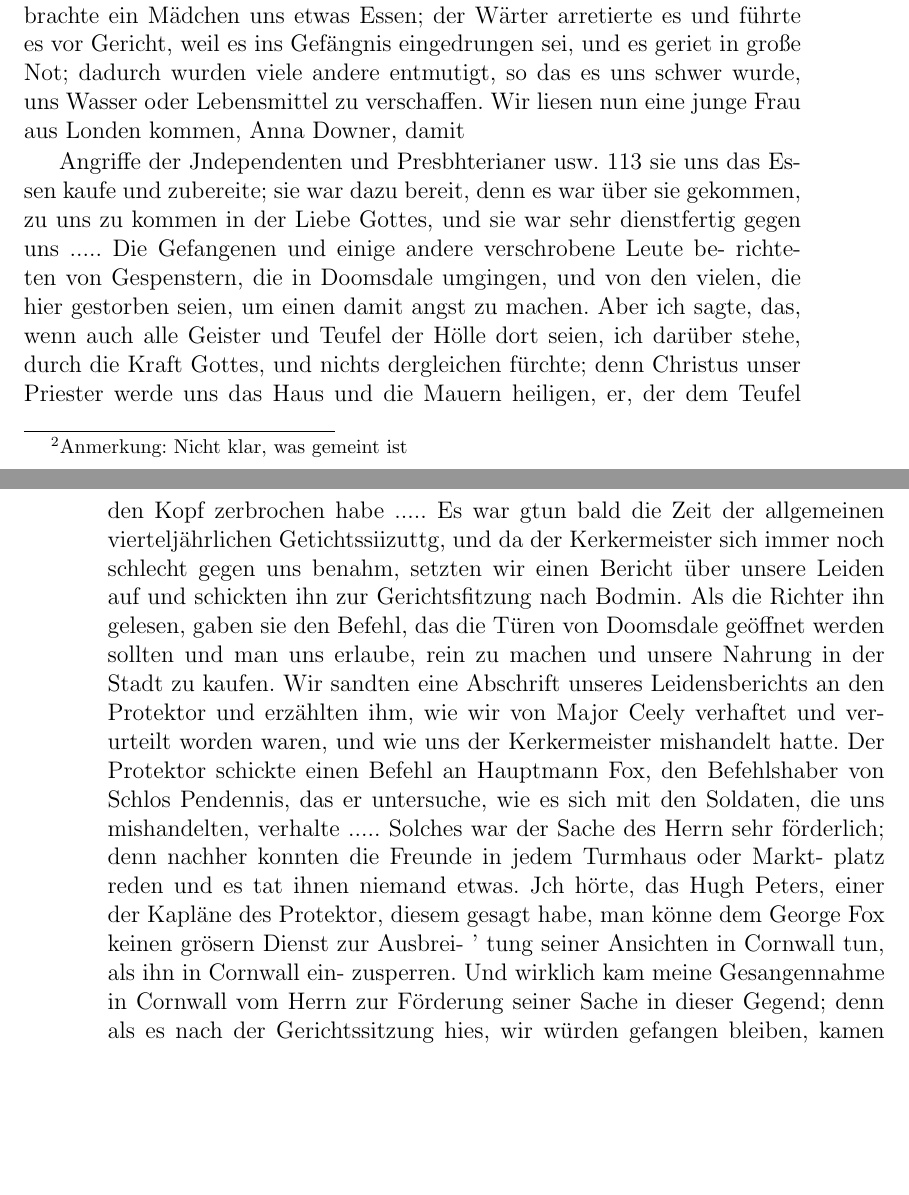
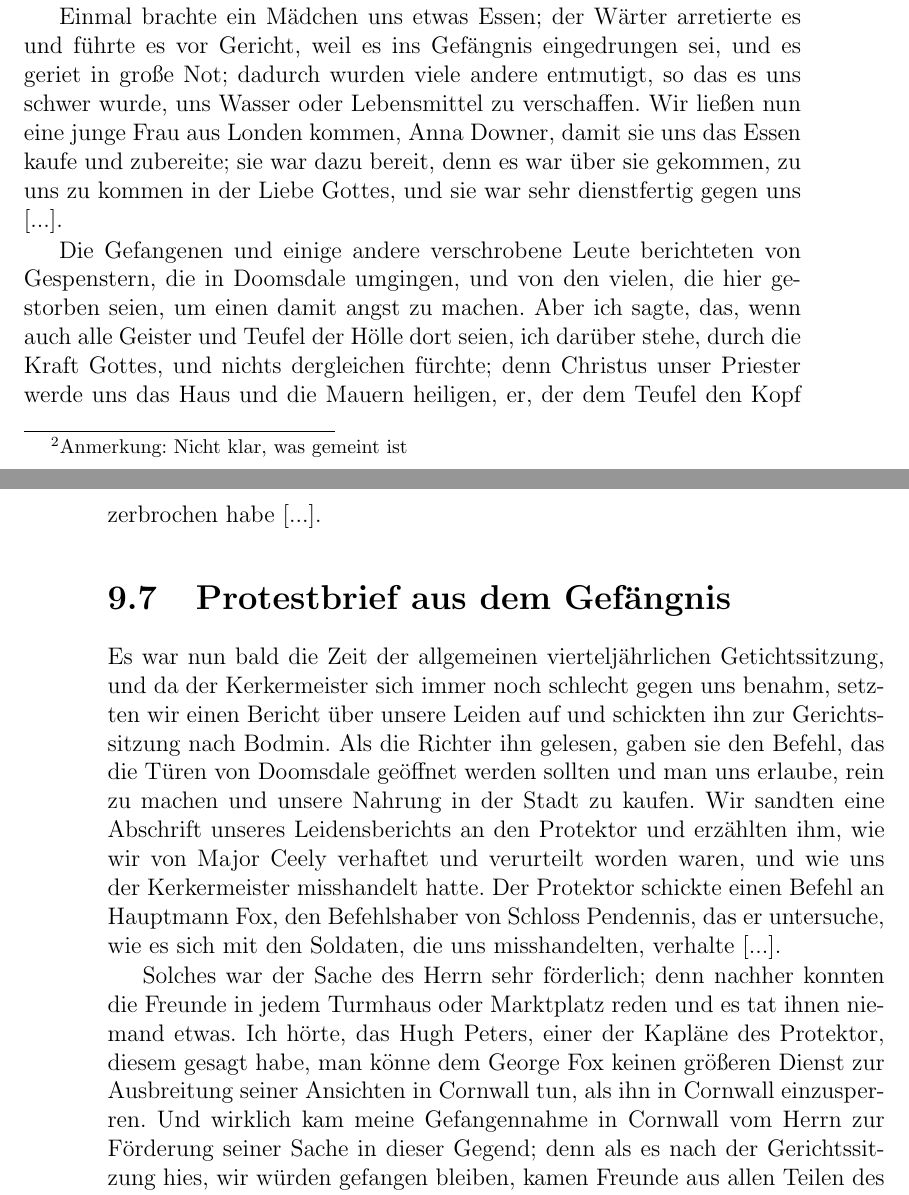
Before and after one commit to OlafRadicke/george_fox_tagebuch, a LaTeX book (komplett.tex, which reads kap_09.tex): two parts of pages 119 and 120 of 334, joined at a grey line, cut so that both start at the same text, the shorter picture padded with empty space. Compiled offline with pdfLaTeX.

Commit message:
weiter...

```diff
--- a/kap_09.tex
+++ b/kap_09.tex
@@ -474,47 +474,58 @@ diesem Zustand gingen wir fast zu Grunde während der Nacht,
 denn wir konnten nicht einmal absitzen, alles war so voll Unrat.
 Wir mussten lange in dem Zustand ausharren, bis uns gestattet
 wurde, reinzumachen und uns andere Lebensmittel zu verschaffen als
-das, was durchs Gitter kam. Einmal brachte ein Mädchen uns etwas
+das, was durchs Gitter kam.
+
+Einmal brachte ein Mädchen uns etwas
 Essen; der Wärter arretierte es und führte es vor Gericht, weil
 es ins Gefängnis eingedrungen sei, und es geriet in große Not;
 dadurch wurden viele andere entmutigt, so das es uns schwer
-wurde, uns Wasser oder Lebensmittel zu verschaffen. Wir liesen
-nun eine junge Frau aus Londen kommen, Anna Downer, damit
+wurde, uns Wasser oder Lebensmittel zu verschaffen. Wir ließen
+nun eine junge Frau aus Londen kommen, Anna
+Downer\person{Downer, Anna}, damit
+% \picinclude{./110-119/p_s113.jpg}
+sie uns das Essen kaufe und zubereite; sie war dazu bereit, denn
+es war über sie gekommen, zu uns zu kommen in der Liebe
+Gottes, und sie war sehr dienstfertig gegen uns [...].
 
 
-% \picinclude{./110-119/p_s113.jpg}
-Angriffe der Jndependenten und Presbhterianer usw. 113
-sie uns das Essen kaufe und zubereite; sie war dazu bereit, denn
-es war über sie gekommen, zu uns zu kommen in der Liebe
-Gottes, und sie war sehr dienstfertig gegen uns .....
-Die Gefangenen und einige andere verschrobene Leute be-
-richteten von Gespenstern, die in Doomsdale umgingen, und von
+Die Gefangenen und einige andere verschrobene Leute berichteten
+von Gespenstern, die in Doomsdale\ort{Doomsdale} umgingen, und von
 den vielen, die hier gestorben seien, um einen damit angst zu
 machen. Aber ich sagte, das, wenn auch alle Geister und Teufel
 der Hölle dort seien, ich darüber stehe, durch die Kraft Gottes,
 und nichts dergleichen fürchte; denn Christus unser Priester werde
 uns das Haus und die Mauern heiligen, er, der dem Teufel den
-Kopf zerbrochen habe .....
-Es war gtun bald die Zeit der allgemeinen vierteljährlichen
-Getichtssiizuttg, und da der Kerkermeister sich immer noch schlecht
+Kopf zerbrochen habe [...].
+\section{Protestbrief aus dem Gefängnis}
+
+Es war nun bald die Zeit der allgemeinen vierteljährlichen
+Getichtssitzung, und da der Kerkermeister sich immer noch schlecht
 gegen uns benahm, setzten wir einen Bericht über unsere Leiden
-auf und schickten ihn zur Gerichtsfitzung nach Bodmin. Als die
+auf und schickten ihn zur Gerichtssitzung nach Bodmin.
+\index[brief]{Protesprief an das Gericht in Bodmin} Als die
 Richter ihn gelesen, gaben sie den Befehl, das die Türen von
 Doomsdale geöffnet werden sollten und man uns erlaube, rein
 zu machen und unsere Nahrung in der Stadt zu kaufen. Wir
 sandten eine Abschrift unseres Leidensberichts an den Protektor
-und erzählten ihm, wie wir von Major Ceely verhaftet und ver-
-urteilt worden waren, und wie uns der Kerkermeister mishandelt
+\index[brief]{Protesprief an den Protektor}
+und erzählten ihm, wie wir von Major Ceely verhaftet und
+verurteilt worden waren, und wie uns der Kerkermeister misshandelt
 hatte. Der Protektor schickte einen Befehl an Hauptmann Fox,
-den Befehlshaber von Schlos Pendennis, das er untersuche, wie
-es sich mit den Soldaten, die uns mishandelten, verhalte .....
+\person{Hauptmann Fox, }
+den Befehlshaber von Schloss Pendennis, das er untersuche, wie
+es sich mit den Soldaten, die uns misshandelten, verhalte [...].
+
+
 Solches war der Sache des Herrn sehr förderlich; denn
-nachher konnten die Freunde in jedem Turmhaus oder Markt-
-platz reden und es tat ihnen niemand etwas. Jch hörte, das
-Hugh Peters, einer der Kapläne des Protektor, diesem gesagt habe,
-man könne dem George Fox keinen grösern Dienst zur Ausbrei-
-’ tung seiner Ansichten in Cornwall tun, als ihn in Cornwall ein-
-zusperren. Und wirklich kam meine Gesangennahme in Cornwall
+nachher konnten die Freunde in jedem Turmhaus oder Marktplatz
+reden und es tat ihnen niemand etwas. Ich hörte, das
+Hugh Peters\person{Peters, Hugh}, einer der Kapläne des
+Protektor, diesem gesagt habe,
+man könne dem George Fox keinen größeren Dienst zur
+Ausbreitung seiner Ansichten in Cornwall tun,
+als ihn in Cornwall\ort{Cornwall}
+einzusperren. Und wirklich kam meine Gefangennahme in Cornwall
 vom Herrn zur Förderung seiner Sache in dieser Gegend; denn
 als es nach der Gerichtssitzung hies, wir würden gefangen bleiben,
 kamen Freunde aus allen Teilen des Landes, um uns zu besuchen.
```
